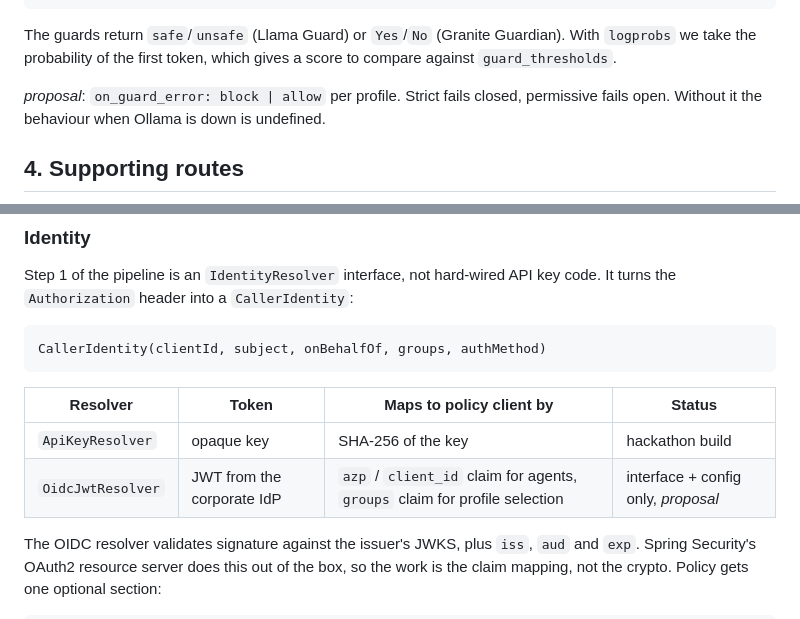
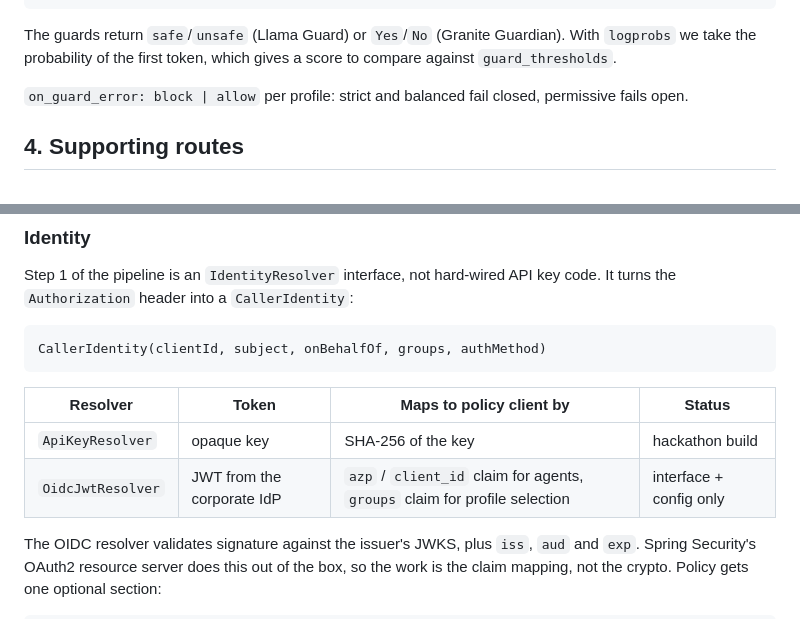
Before and after one commit to k-krawczyk/aigate, a Markdown page: docs/ARCHITECTURE.md, 2 parts joined by grey strips. GitHub-like rendering.

```diff
--- a/docs/ARCHITECTURE.md
+++ b/docs/ARCHITECTURE.md
@@ -111,7 +111,7 @@ semantic_check: always              -> semantic check on every request
 
 The guards return `safe`/`unsafe` (Llama Guard) or `Yes`/`No` (Granite Guardian). With `logprobs` we take the probability of the first token, which gives a score to compare against `guard_thresholds`.
 
-*proposal*: `on_guard_error: block | allow` per profile. Strict fails closed, permissive fails open. Without it the behaviour when Ollama is down is undefined.
+`on_guard_error: block | allow` per profile: strict and balanced fail closed, permissive fails open.
 
 ## 4. Supporting routes
 
@@ -190,7 +190,7 @@ CallerIdentity(clientId, subject, onBehalfOf, groups, authMethod)
 | Resolver | Token | Maps to policy client by | Status |
 |---|---|---|---|
 | `ApiKeyResolver` | opaque key | SHA-256 of the key | hackathon build |
-| `OidcJwtResolver` | JWT from the corporate IdP | `azp` / `client_id` claim for agents, `groups` claim for profile selection | interface + config only, *proposal* |
+| `OidcJwtResolver` | JWT from the corporate IdP | `azp` / `client_id` claim for agents, `groups` claim for profile selection | interface + config only |
 
 The OIDC resolver validates signature against the issuer's JWKS, plus `iss`, `aud` and `exp`. Spring Security's OAuth2 resource server does this out of the box, so the work is the claim mapping, not the crypto. Policy gets one optional section:
 
```
Also changed, not shown: other parts of docs/ARCHITECTURE.md (+8 -8 lines), CLAUDE.md (+4 -1 lines).
